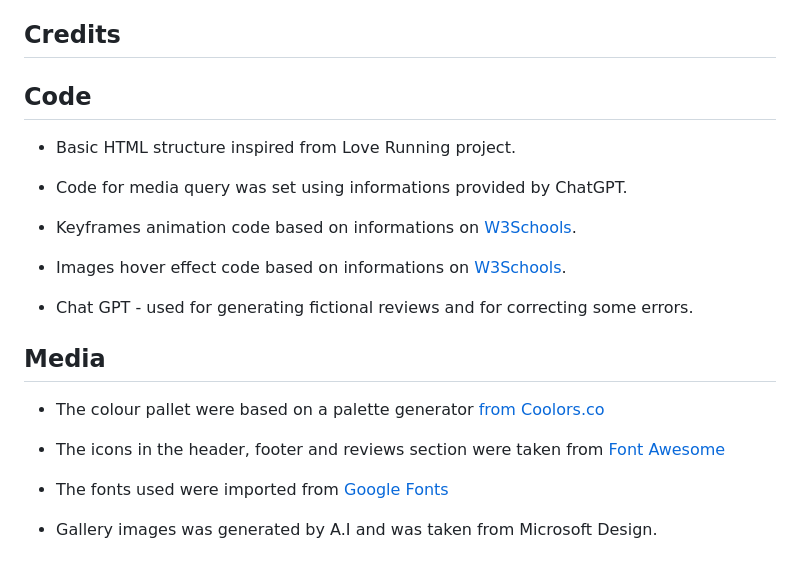
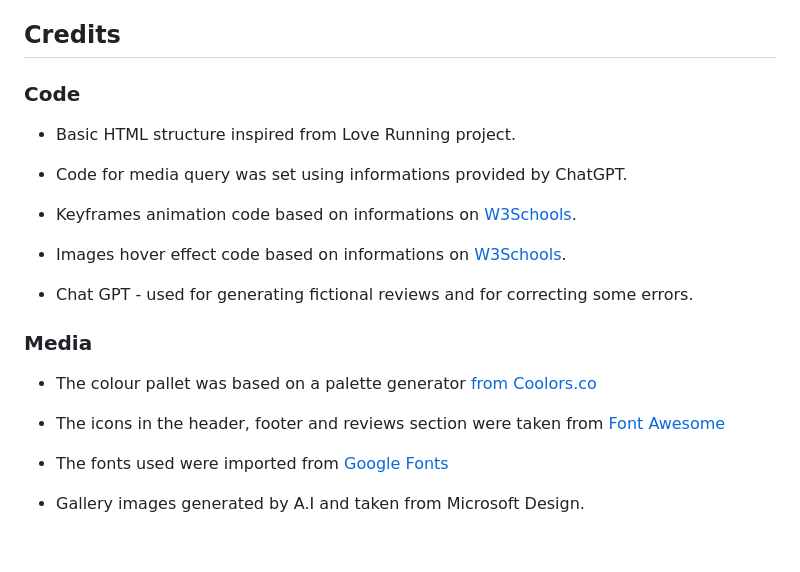
Before and after one commit to Frazer-BC/Team-Leblanc, a Markdown page: README.md, the part around the change printed below. Drawn GitHub-style.

```diff
--- a/README.md
+++ b/README.md
@@ -193,7 +193,7 @@ However, the bug does not seem to appear when tested on particular phone models
 
 ## Credits
 
-## Code
+### Code
 
 * Basic HTML structure inspired from Love Running project.
 
@@ -206,12 +206,12 @@ However, the bug does not seem to appear when tested on particular phone models
 * Chat GPT - used for generating fictional reviews and for correcting some errors.
 
 
-## Media
+### Media
 
-* The colour pallet were based on a palette generator [from Coolors.co](https://coolors.co/)
+* The colour pallet was based on a palette generator [from Coolors.co](https://coolors.co/)
 
 * The icons in the header, footer and reviews section were taken from [Font Awesome](https://fontawesome.com/)
 
 * The fonts used were imported from [Google Fonts](https://fonts.google.com/)
 
-* Gallery images was generated by A.I and was taken from Microsoft Design.
+* Gallery images generated by A.I and taken from Microsoft Design.
```
Also changed, not shown: other parts of README.md (+3 -3 lines), assets/documentation/bug1.png (added), assets/documentation/bug2.png (added), assets/documentation/bugs 2.png (deleted), assets/documentation/bugs1.png (deleted), assets/documentation/responsivetest1.png, assets/documentation/responsivetest2.png.
